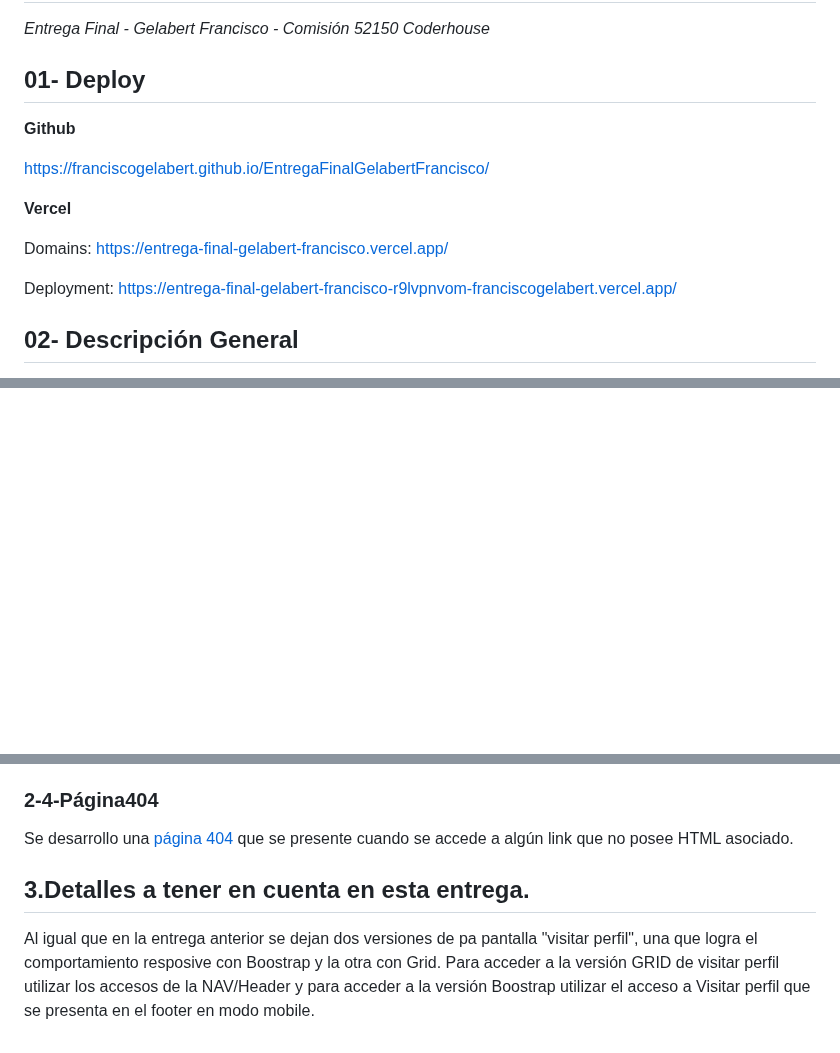
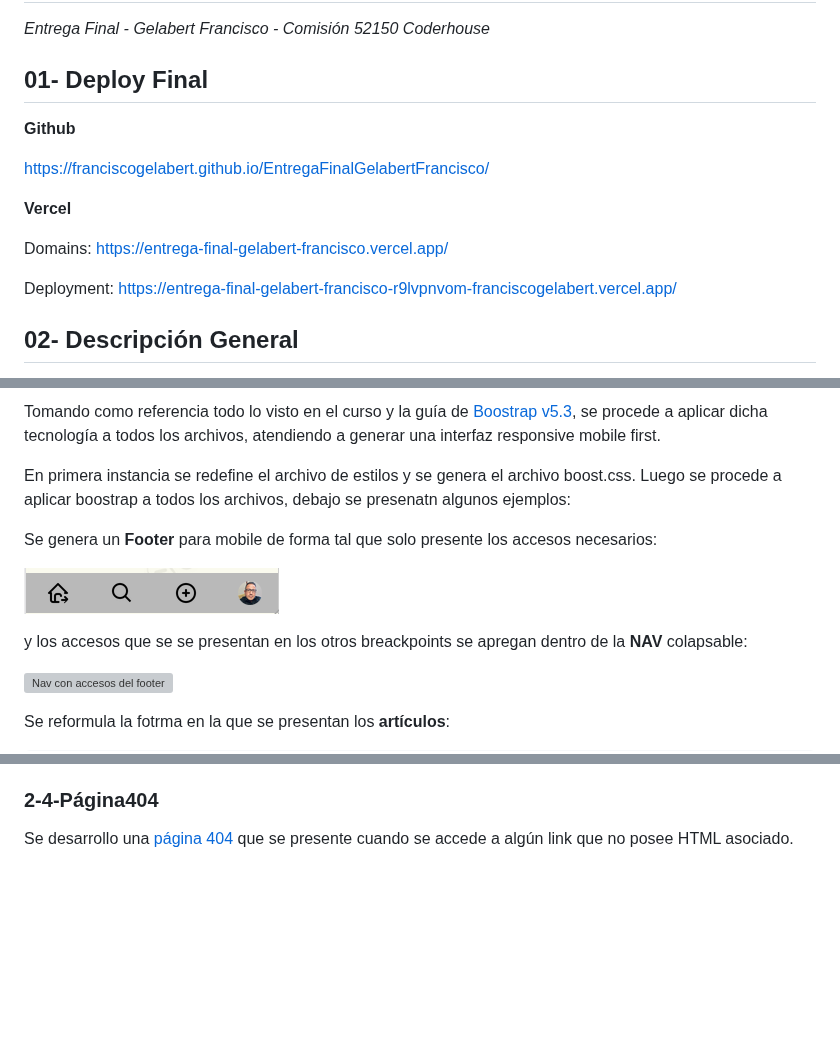
Before and after one commit to franciscogelabert/EntregaFinalGelabertFrancisco, a Markdown page: README.md, 3 parts joined by grey strips. GitHub-like rendering; blank space fills up the shorter version; grey boxes are pictures that could not be loaded.

Commit message:
Update README.md
Se actualiza Responsive Boostrap Git y Github

```diff
--- a/README.md
+++ b/README.md
@@ -2,7 +2,7 @@
 
 *Entrega Final - Gelabert Francisco - Comisión 52150 Coderhouse*
 
-## 01- Deploy
+## 01- Deploy Final
 
 **Github**
 
@@ -14,11 +14,6 @@ https://franciscogelabert.github.io/EntregaFinalGelabertFrancisco/
 Domains:  https://entrega-final-gelabert-francisco.vercel.app/
 
 Deployment: https://entrega-final-gelabert-francisco-r9lvpnvom-franciscogelabert.vercel.app/
-
-
-
-
-
 
 
 ## 02- Descripción General
@@ -138 +129,17 @@ https://franciscogelabert.github.io/PrimerPreentregaGelabertFrancisco/
 
+Tomando como referencia todo lo visto en el curso y la guía de  [Boostrap v5.3](https://getbootstrap.com/docs/5.3/getting-started/introduction/), se procede a aplicar dicha tecnología a todos los archivos, atendiendo a generar una interfaz responsive mobile first.
+
+En primera instancia se redefine el archivo de estilos y se genera el archivo boost.css. Luego se procede a aplicar boostrap a todos los archivos, debajo se presenatn algunos ejemplos:
+
+Se genera un **Footer** para mobile de forma tal que solo presente los accesos necesarios:
+
+![footer mobile](https://github.com/franciscogelabert/EntregaFinalGelabertFrancisco/blob/master/docs/CapturaFooter.PNG)
+
+y los accesos que se se presentan en los otros breackpoints se apregan dentro de la **NAV** colapsable:
+
+![Nav con accesos del footer](https://github.com/franciscogelabert/EntregaFinalGelabertFrancisco/blob/master/docs/CapturaNav.PNG)
+
+
+Se reformula la fotrma en la que se presentan los **artículos**:
+
+
@@ -545,10 +567,3 @@ El mismo se genera con la página [www.xml-sitemaps.com](https://www.xml-sitemap
 ### 2-4-Página404
 
 Se desarrollo una [página 404](https://franciscogelabert.github.io/PreEntrega3GelabertFrancisco/pages/404.html) que se presente cuando se accede a algún link que no posee HTML asociado.
-
-
-## 3.Detalles a tener en cuenta en esta entrega.
-
-Al igual que en la entrega anterior se dejan dos versiones de pa pantalla "visitar perfil", una que logra el comportamiento resposive con Boostrap y la otra con Grid.
-Para acceder a la versión GRID de visitar perfil utilizar los accesos de la NAV/Header
-y para acceder a la versión Boostrap utilizar el acceso a Visitar perfil que se presenta en el footer en modo mobile.
```
Also changed, not shown: other parts of README.md (+16 -5 lines).
